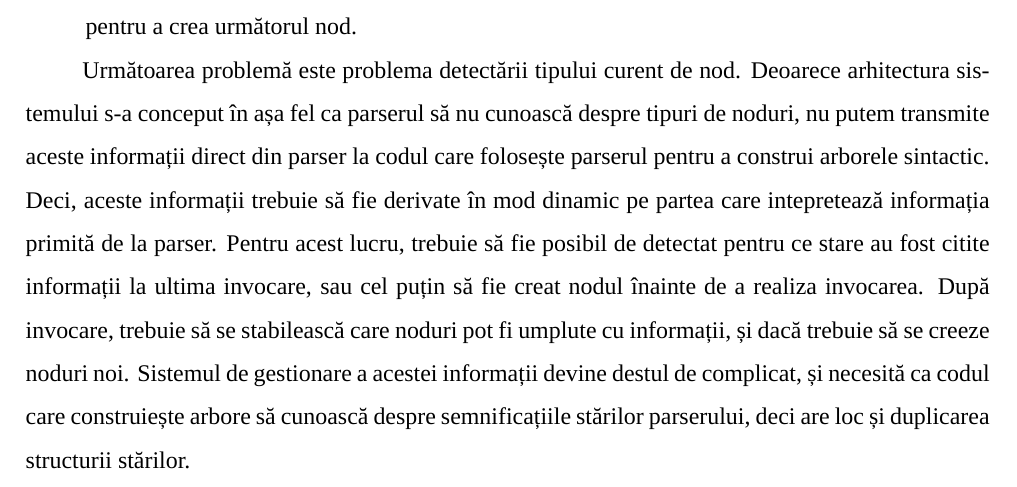
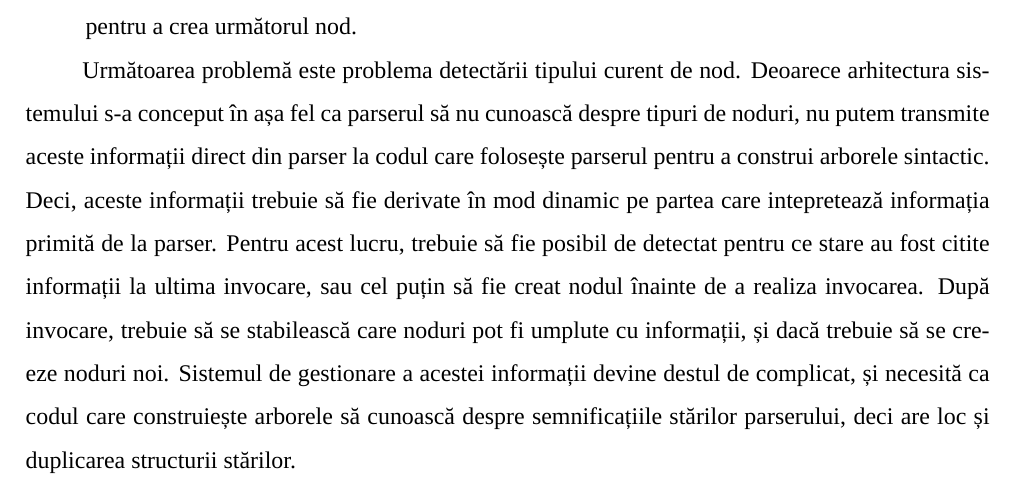
Before and after one commit to AntonC9018/thesis-png, a LaTeX thesis (thesis/main.tex): part of page 19 of 23, cut so that both start at the same text. Compiled offline with XeLaTeX; a missing font is replaced by an installed copy or a similar font.

Commit message:
Definite article

```diff
--- a/thesis/main.tex
+++ b/thesis/main.tex
@@ -680,7 +680,7 @@ la ultima invocare, sau cel puțin să fie creat nodul înainte de a realiza inv
 După invocare, trebuie să se stabilească care noduri pot fi umplute cu informații,
 și dacă trebuie să se creeze noduri noi.
 Sistemul de gestionare a acestei informații devine destul de complicat,
-și necesită ca codul care construiește arbore să cunoască despre semnificațiile stărilor parserului,
+și necesită ca codul care construiește arborele să cunoască despre semnificațiile stărilor parserului,
 deci are loc și duplicarea structurii stărilor.
 
 Aceste probleme nu semnifică că abordarea nu poate fi folosită în practică,
```
